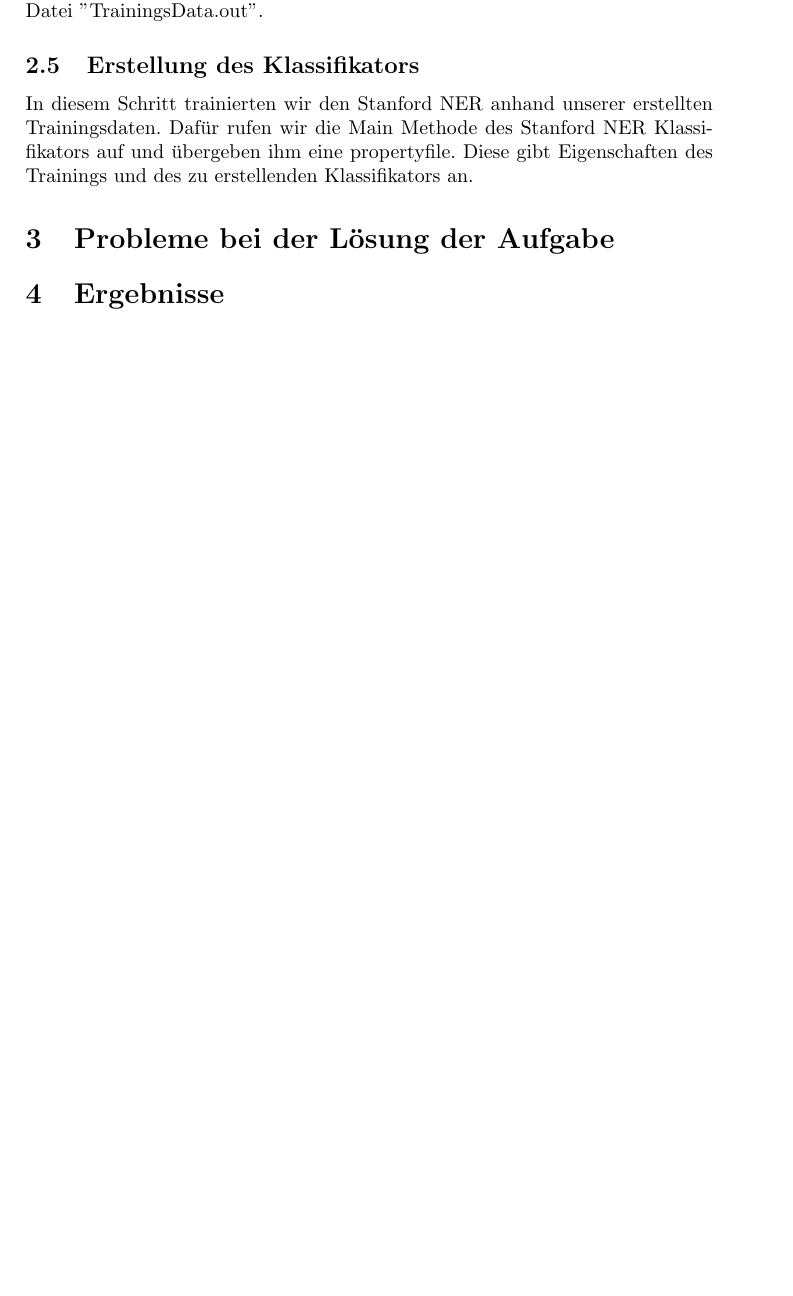
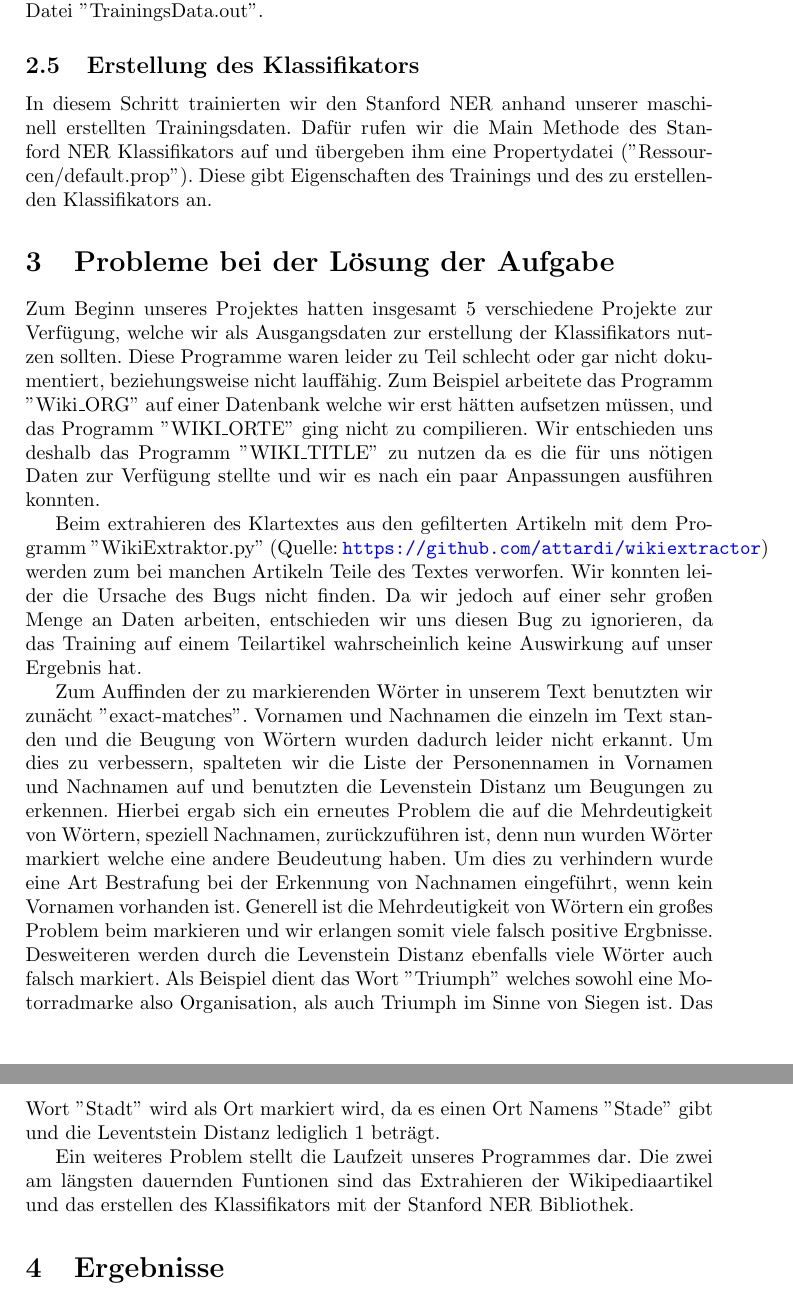
Before and after one commit to SiC42/TextMining-StandfordNER, a LaTeX document (Praktikumsbericht/TM-Praktikumsbericht.tex): part of page 3 of 3 before the commit and two parts of pages 3 and 4 of 4 after it, the two joined at a grey line, cut so that both start at the same text, the shorter picture padded with empty space. Compiled offline with pdfLaTeX.

Commit message:
Update Praktikumsbericht

```diff
--- a/Praktikumsbericht/TM-Praktikumsbericht.tex
+++ b/Praktikumsbericht/TM-Praktikumsbericht.tex
@@ -30,8 +30,15 @@ Zur Erstellung der Trainingsdaten, teilten wir zunächst unseren markierten Text
 Im nächsten Schritt parsten wir den entstandenen tokenisierten Text und ersetzten den Buchstaben 'O' der Wörter zwischen den Tags, durch die jeweilige Kategorie. In diesem Schritt löschten wir die tags aus dem Text und schrieben das Ergebnis, also die richtig formatierten Trainingsdaten, in die Datei ''TrainingsData.out''.
 
 \subsection{Erstellung des Klassifikators}
-In diesem Schritt trainierten wir den Stanford NER anhand unserer erstellten Trainingsdaten. Dafür rufen wir die Main Methode des Stanford NER Klassifikators auf und übergeben ihm eine propertyfile. Diese gibt Eigenschaften des Trainings und des zu erstellenden Klassifikators an.
+In diesem Schritt trainierten wir den Stanford NER anhand unserer maschinell erstellten Trainingsdaten. Dafür rufen wir die Main Methode des Stanford NER Klassifikators auf und übergeben ihm eine Propertydatei (''Ressourcen/default.prop''). Diese gibt Eigenschaften des Trainings und des zu erstellenden Klassifikators an.
 
 \section{Probleme bei der Lösung der Aufgabe}
+Zum Beginn unseres Projektes hatten insgesamt 5 verschiedene Projekte zur Verfügung, welche wir als Ausgangsdaten zur erstellung der Klassifikators nutzen sollten. Diese Programme waren leider zu Teil schlecht oder gar nicht dokumentiert, beziehungsweise nicht lauffähig. Zum Beispiel arbeitete das Programm ''Wiki\_ORG'' auf einer Datenbank welche wir erst hätten aufsetzen müssen, und  das Programm ''WIKI\_ORTE'' ging nicht zu compilieren. Wir entschieden uns deshalb das Programm ''WIKI\_TITLE'' zu nutzen da es die für uns nötigen Daten zur Verfügung stellte und wir es nach ein paar Anpassungen ausführen konnten.
+
+Beim extrahieren des Klartextes aus den gefilterten Artikeln mit dem Programm ''WikiExtraktor.py'' (Quelle: \url{https://github.com/attardi/wikiextractor}) werden zum bei manchen Artikeln Teile des Textes verworfen. Wir konnten leider die Ursache des Bugs nicht finden. Da wir jedoch auf einer sehr großen Menge an Daten arbeiten, entschieden wir uns diesen Bug zu ignorieren, da das Training auf einem Teilartikel wahrscheinlich keine Auswirkung auf unser Ergebnis hat.
+
+Zum Auffinden der zu markierenden Wörter in unserem Text benutzten wir zunächt ''exact-matches''. Vornamen und Nachnamen die einzeln im Text standen und die Beugung von Wörtern wurden dadurch leider nicht erkannt. Um dies zu verbessern, spalteten wir die Liste der Personennamen in Vornamen und Nachnamen auf und benutzten die Levenstein Distanz um Beugungen zu erkennen. Hierbei ergab sich ein erneutes Problem die auf die Mehrdeutigkeit von Wörtern, speziell Nachnamen, zurückzuführen ist, denn nun wurden Wörter markiert welche eine andere Beudeutung haben. Um dies zu verhindern wurde eine Art Bestrafung bei der Erkennung von Nachnamen eingeführt, wenn kein Vornamen vorhanden ist. Generell ist die Mehrdeutigkeit von Wörtern ein großes Problem beim markieren und wir erlangen somit viele falsch positive Ergbnisse. Desweiteren werden durch die Levenstein Distanz ebenfalls viele Wörter auch falsch markiert. Als Beispiel dient das Wort ''Triumph'' welches sowohl eine Motorradmarke also Organisation, als auch Triumph im Sinne von Siegen ist. Das Wort ''Stadt'' wird als Ort markiert wird, da es einen Ort Namens ''Stade'' gibt und die Leventstein Distanz lediglich 1 beträgt.
+
+Ein weiteres Problem stellt die Laufzeit unseres Programmes dar. Die zwei am längsten dauernden Funtionen sind das Extrahieren der Wikipediaartikel und das erstellen des Klassifikators mit der Stanford NER Bibliothek.
 \section{Ergebnisse}
 \end{document}
```
Also changed, not shown: Praktikumsbericht/TM-Praktikumsbericht.tex (6 more changed lines).
